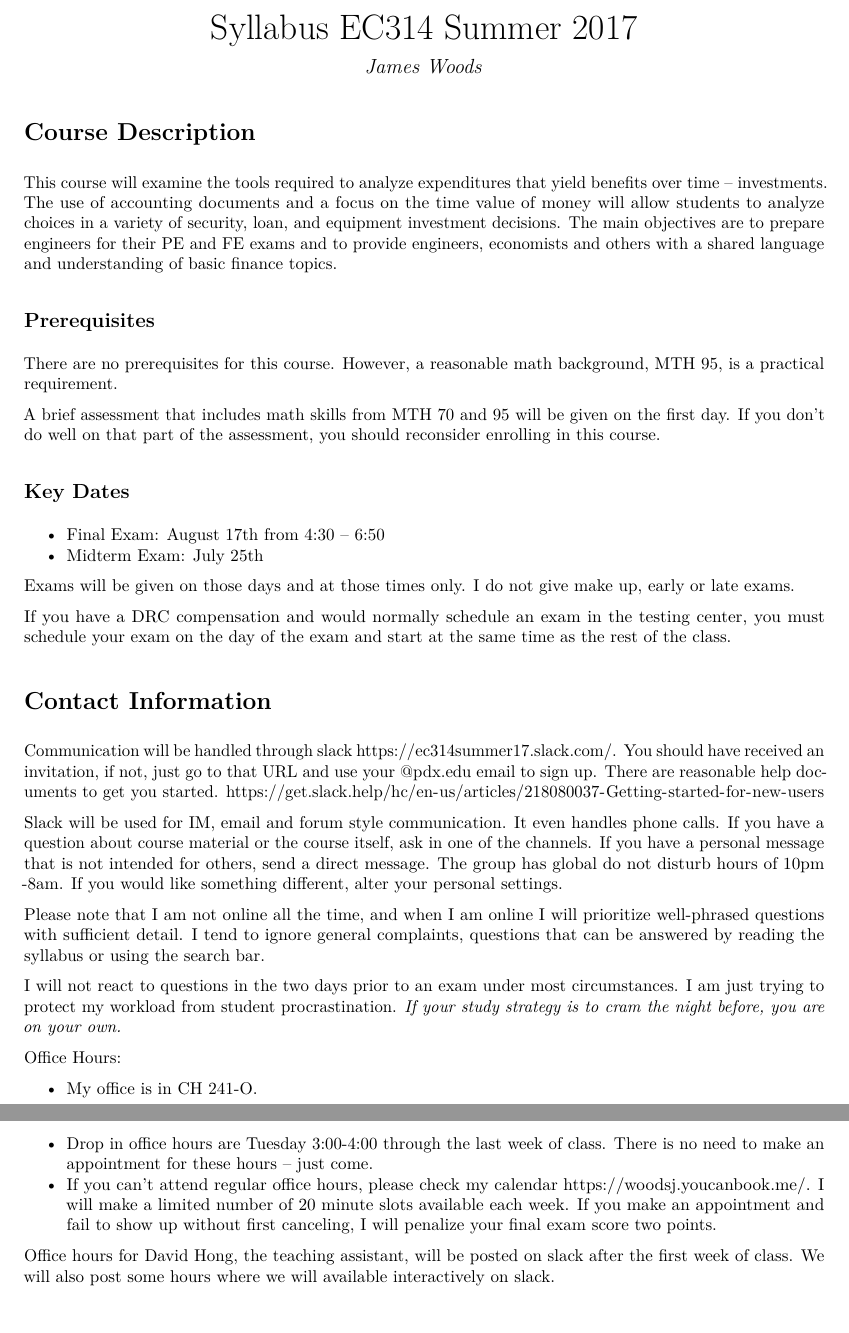
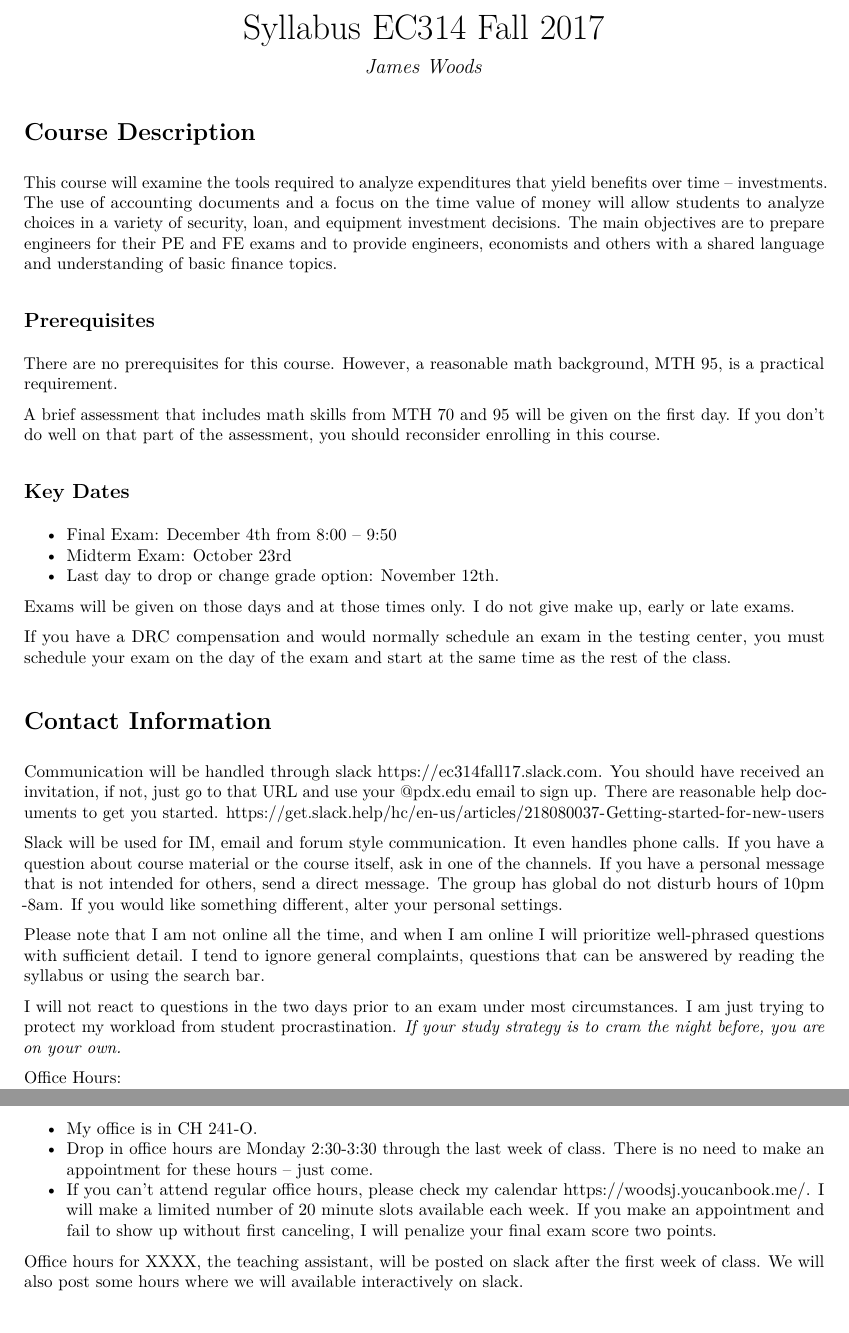
Before and after one commit to woodsjam/PSU-EC314, an R Markdown document (Syllabus/EC314Syllabus.Rmd): two parts of pages 1 and 2 of 6, joined at a grey line, cut so that both start at the same text. The pictures show the output file Syllabus/EC314Syllabus.pdf that the author committed with the source.

Commit message:
Fall syllabus edit.

```diff
--- a/Syllabus/EC314Syllabus.Rmd
+++ b/Syllabus/EC314Syllabus.Rmd
@@ -1,5 +1,5 @@
 ---
-title: "Syllabus EC314 Summer 2017"
+title: "Syllabus EC314 Fall 2017"
 author: "James Woods"
 date: ""
 output: pdf_document
@@ -24,11 +24,11 @@ A brief assessment that includes math skills from MTH 70 and 95 will be given on
 
 ## Key Dates
 
-+ Final Exam: August 17th from 4:30 -- 6:50
-+ Midterm Exam: July 25th
++ Final Exam: December 4th from 8:00 -- 9:50
++ Midterm Exam: October 23rd
 <!-- + Midterm 1: April 26th -->
 <!-- + Midterm 2: May 17th -->
-<!-- + Last day to drop or change grade option: May 21st. -->
++ Last day to drop or change grade option: November 12th.
 
 Exams will be given on those days and at those times only.  I do not give make up, early or late exams.
 
@@ -36,7 +36,7 @@ If you have a DRC compensation and would normally schedule an exam in the testin
 
 # Contact Information
 
-Communication will be handled through slack https://ec314summer17.slack.com/. You should have received an invitation, if not, just go to that URL and use your @pdx.edu email to sign up. There are reasonable help documents to get you started. https://get.slack.help/hc/en-us/articles/218080037-Getting-started-for-new-users
+Communication will be handled through slack https://ec314fall17.slack.com. You should have received an invitation, if not, just go to that URL and use your @pdx.edu email to sign up. There are reasonable help documents to get you started. https://get.slack.help/hc/en-us/articles/218080037-Getting-started-for-new-users
 
 Slack will be used for IM, email and forum style communication.  It even handles phone calls. If you have a question about course material or the course itself, ask in one of the channels. If you have a personal message that is not intended for others, send a direct message. The group has global do not disturb hours of 10pm -8am.  If you would like something different, alter your personal settings.
 
@@ -48,10 +48,10 @@ I will not react to questions in the two days prior to an exam  under most circu
 Office Hours:
 
 + My office is in CH 241-O.
-+ Drop in office hours are Tuesday 3:00-4:00  through the last week of class. There is no need to make an appointment for these hours -- just come.
++ Drop in office hours are Monday 2:30-3:30  through the last week of class. There is no need to make an appointment for these hours -- just come.
 + If you can’t attend regular office hours, please check my calendar https://woodsj.youcanbook.me/. I will make a limited number of 20 minute slots available each week. If you make an appointment and fail to show up without first canceling, I will penalize your final exam score two points.
 
-Office hours for David Hong, the teaching assistant,  will be posted on slack after the first week of class.  We will also post some hours where we will available interactively on slack.
+Office hours for XXXX, the teaching assistant,  will be posted on slack after the first week of class.  We will also post some hours where we will available interactively on slack.
 
 
 # Textbook and Other Resources
```
Also changed, not shown: Syllabus/EC314Syllabus.pdf.
